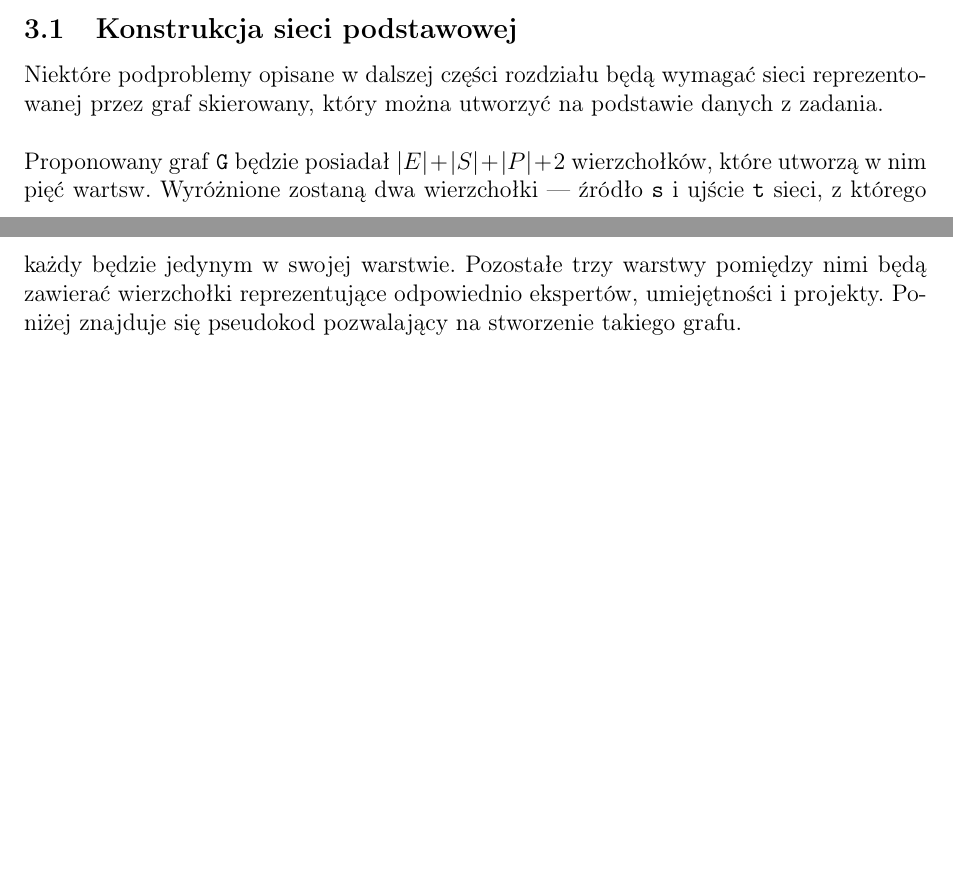
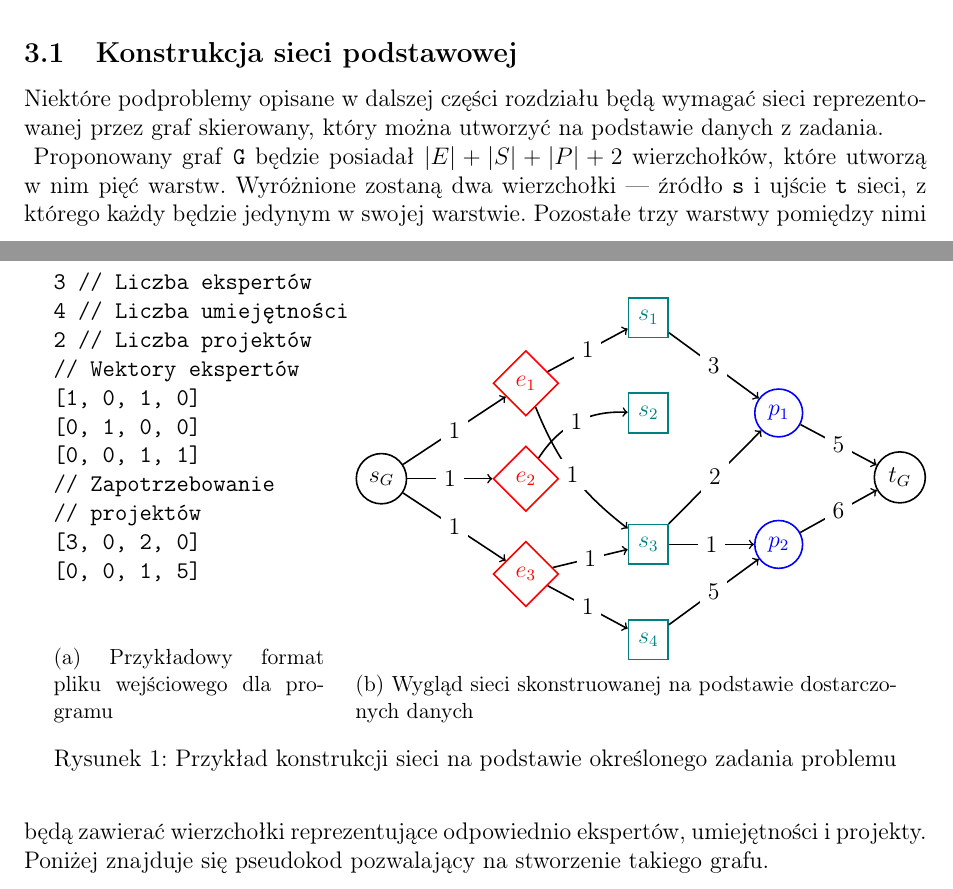
Before and after one commit to felskit/taio, a LaTeX document (lab1/taio-lab1.tex): two parts of pages 6 and 7 of 14, joined at a grey line, cut so that both start at the same text, the shorter picture padded with empty space. Compiled offline with pdfLaTeX.

Commit message:
Adding network graph example

```diff
--- a/lab1/taio-lab1.tex
+++ b/lab1/taio-lab1.tex
@@ -8,12 +8,15 @@
 \usepackage{tabularx}
 \usepackage{multirow}
 \usepackage{float}
+\usepackage{subcaption}
 \usepackage{listings}
 \usepackage{tcolorbox}
 \usepackage[hidelinks]{hyperref}
 \usepackage[polish]{babel}
 \usepackage[useregional=numeric]{datetime2}
 \usepackage[a4paper,margin=1in]{geometry}
+\usepackage{tikz}
+\usetikzlibrary{shapes,snakes,positioning}
 
 \newtheorem{lem}{Lemat}
 \newtheorem{thm}{Twierdzenie}
@@ -184,9 +187,71 @@ W poniższym rozdziale precyzyjnie sformułowano algorytm pozwalający na rozwi
 
 \subsection{Konstrukcja sieci podstawowej}
 Niektóre podproblemy opisane w dalszej części rozdziału będą wymagać sieci reprezentowanej przez graf skierowany, który można utworzyć na podstawie danych z zadania.\\
+\begin{figure}[t!]
+	\centering
+	\begin{subfigure}{0.3\textwidth}
+		\begin{verbatim}
+3 // Liczba ekspertów
+4 // Liczba umiejętności
+2 // Liczba projektów
+// Wektory ekspertów
+[1, 0, 1, 0]
+[0, 1, 0, 0]
+[0, 0, 1, 1]
+// Zapotrzebowanie
+// projektów
+[3, 0, 2, 0]
+[0, 0, 1, 5]
+		\end{verbatim}
+		\caption{Przykładowy format pliku wejściowego dla programu}
+	\end{subfigure}
+	\quad
+	\begin{subfigure}{0.6\textwidth}
+		\begin{tikzpicture}[->,node distance=0.5cm and 1.5cm,thick]
+			\tikzstyle{every node} = [fill=white]
+			\tikzstyle{vertex}	   = [circle,draw=black]
+			\tikzstyle{expert}     = [diamond,draw=red,text=red]
+			\tikzstyle{skill}      = [rectangle,draw=teal,text=teal,minimum height=0.7cm,minimum width=0.7cm]
+			\tikzstyle{project}    = [circle,draw=blue,text=blue]
 
+			\node(s) [vertex] {$s_G$};
+
+			\node(e2) [expert,right=of s] {$e_2$};
+			\node(e1) [expert,above=of e2] {$e_1$};
+			\node(e3) [expert,below=of e2] {$e_3$};
+
+			\node(s1) [skill,above right=of e1] {$s_1$};
+			\node(s2) [skill,above right=of e2] {$s_2$};
+			\node(s3) [skill,below right=of e2] {$s_3$};
+			\node(s4) [skill,below right=of e3] {$s_4$};
+
+			\node(p1) [project,right=of s2] {$p_1$};
+			\node(p2) [project,right=of s3] {$p_2$};
+
+			\node(t) [vertex] [below right=of p1] {$t_G$};
+
+			\path	(s)  edge node{1} (e1)
+						edge node{1} (e2)
+						edge node{1} (e3)
+					(e1) edge node{1} (s1)
+						edge [bend right=15] node{1} (s3)
+					(e2) edge [bend left=30] node{1} (s2)
+					(e3) edge node{1} (s3)
+						edge node{1} (s4)
+					(s1) edge node{3} (p1)
+					(s3) edge node{2} (p1)
+						edge node{1} (p2)
+					(s4) edge node{5} (p2)
+					(p1) edge node{5} (t)
+					(p2) edge node{6} (t);
+		\end{tikzpicture}
+		\caption{Wygląd sieci skonstruowanej na~podstawie dostarczonych danych}
+	\end{subfigure}
+	\caption{Przykład konstrukcji sieci na~podstawie określonego zadania
+	problemu}
+\end{figure}
 \noindent
-Proponowany graf \texttt{G} będzie posiadał $|E|+|S|+|P|+2$ wierzchołków, które utworzą w nim pięć wartsw. Wyróżnione zostaną dwa wierzchołki --- źródło \texttt{s} i ujście \texttt{t} sieci, z którego każdy będzie jedynym w swojej warstwie. Pozostałe trzy warstwy pomiędzy nimi będą zawierać wierzchołki reprezentujące odpowiednio ekspertów, umiejętności i projekty. Poniżej znajduje się pseudokod pozwalający na stworzenie takiego grafu.\\
+Proponowany graf \texttt{G} będzie posiadał $|E|+|S|+|P|+2$ wierzchołków, które utworzą w nim pięć warstw. Wyróżnione zostaną dwa wierzchołki --- źródło \texttt{s} i ujście \texttt{t} sieci, z którego każdy będzie jedynym w swojej warstwie. Pozostałe trzy warstwy pomiędzy nimi będą zawierać wierzchołki reprezentujące odpowiednio ekspertów, umiejętności i projekty. Poniżej znajduje się pseudokod pozwalający na stworzenie takiego grafu.\\
 
 \begin{tcolorbox}[title=Konstrukcja sieci podstawowej]
 \begin{verbatim}
```
Also changed, not shown: lab1/taio-lab1.pdf.
